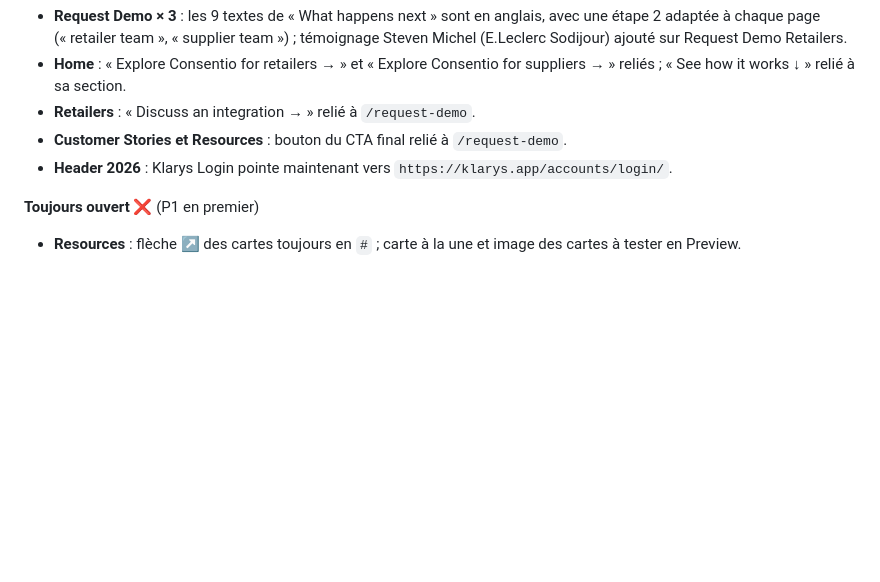
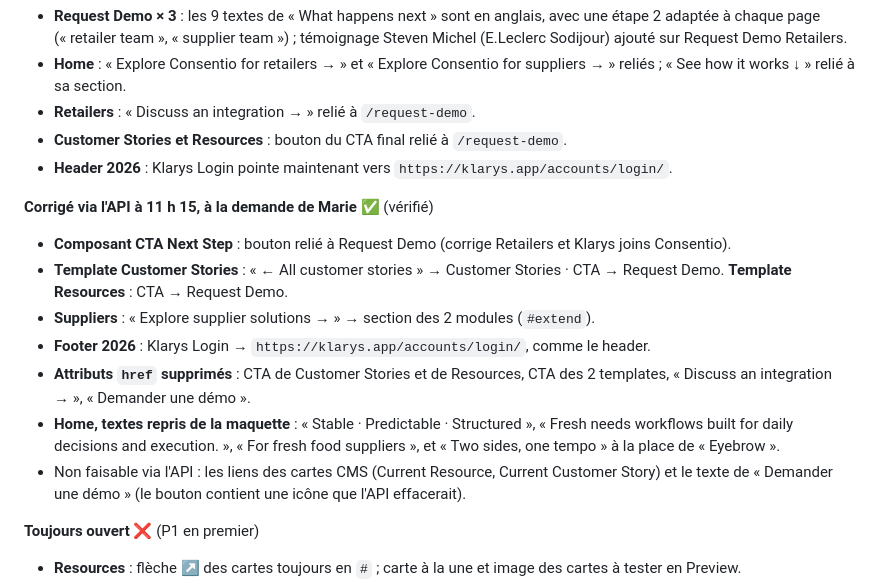
Before and after one commit to mariegainche-netizen/Webflow, a Markdown page: RECAP-25sept-reste-a-faire.md, the part around the change. Drawn GitHub-style; blank space fills up the shorter version.

Commit message:
Récap 25/09 : corrections faites via l'API à 11 h 15
Co-Authored-By: Claude Opus 5.5 <noreply@anthropic.com>
Claude-Session: https://claude.ai/code/session_018BTJUYzMutEt5xwXgXma1d

```diff
--- a/RECAP-25sept-reste-a-faire.md
+++ b/RECAP-25sept-reste-a-faire.md
@@ -16,6 +16,15 @@ Le contrôle express prévu à 7 h 45 n'a pas tourné : le rappel de 8 h 30 con
 - **Retailers** : « Discuss an integration → » relié à `/request-demo`.
 - **Customer Stories et Resources** : bouton du CTA final relié à `/request-demo`.
 - **Header 2026** : Klarys Login pointe maintenant vers `https://klarys.app/accounts/login/`.
+
+**Corrigé via l'API à 11 h 15, à la demande de Marie ✅** (vérifié)
+- **Composant CTA Next Step** : bouton relié à Request Demo (corrige Retailers et Klarys joins Consentio).
+- **Template Customer Stories** : « ← All customer stories » → Customer Stories · CTA → Request Demo. **Template Resources** : CTA → Request Demo.
+- **Suppliers** : « Explore supplier solutions → » → section des 2 modules (`#extend`).
+- **Footer 2026** : Klarys Login → `https://klarys.app/accounts/login/`, comme le header.
+- **Attributs `href` supprimés** : CTA de Customer Stories et de Resources, CTA des 2 templates, « Discuss an integration → », « Demander une démo ».
+- **Home, textes repris de la maquette** : « Stable · Predictable · Structured », « Fresh needs workflows built for daily decisions and execution. », « For fresh food suppliers », et « Two sides, one tempo » à la place de « Eyebrow ».
+- Non faisable via l'API : les liens des cartes CMS (Current Resource, Current Customer Story) et le texte de « Demander une démo » (le bouton contient une icône que l'API effacerait).
 
 **Toujours ouvert ❌** (P1 en premier)
 - **Resources** : flèche ↗ des cartes toujours en `#` ; carte à la une et image des cartes à tester en Preview.
```
